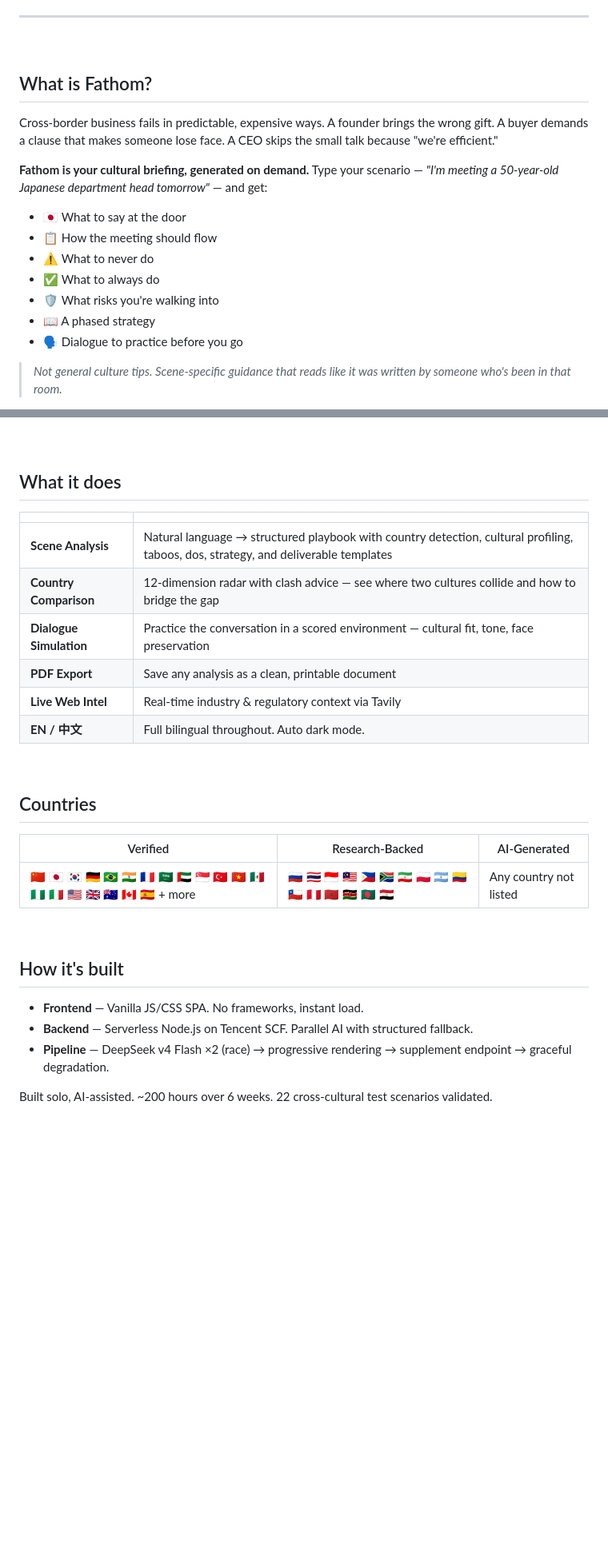
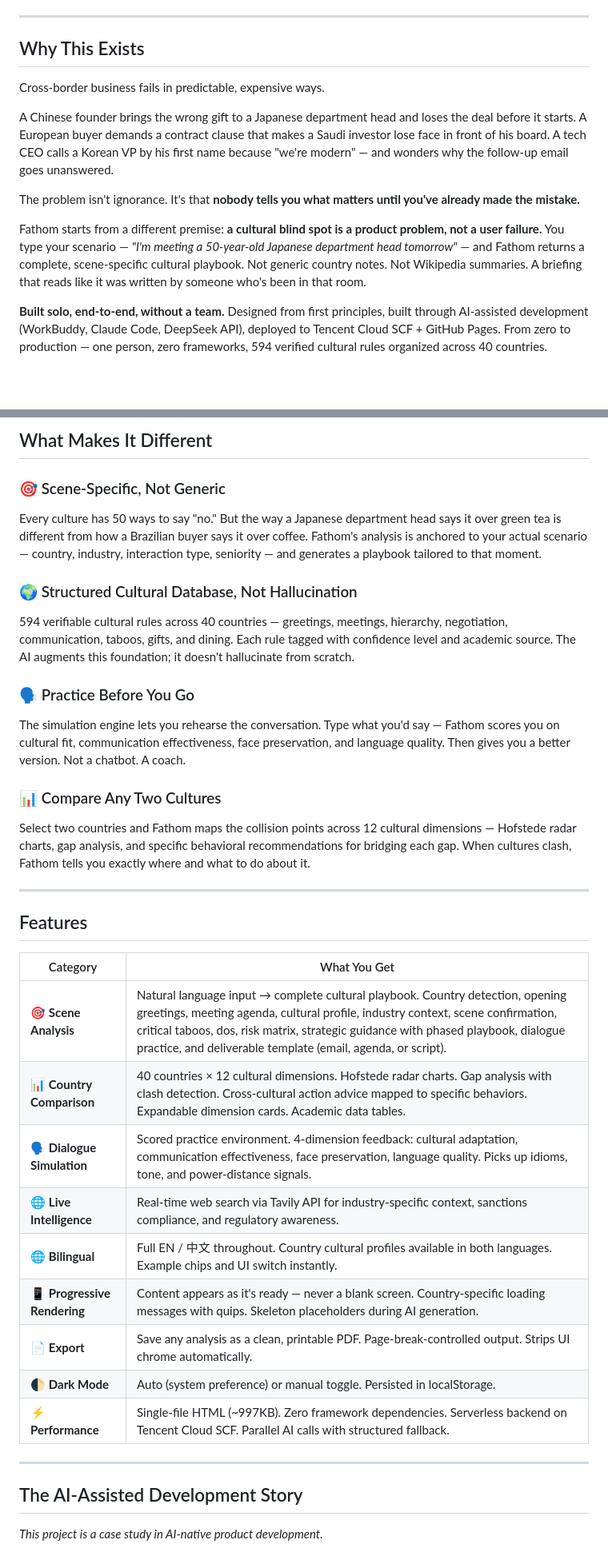
Before and after one commit to onion-create/fathom-cross-border-cultural-ai, a Markdown page: README.md, 2 parts joined by grey strips. Shown at 80% size. Drawn GitHub-style; blank space fills up the shorter version.

```diff
--- a/README.md
+++ b/README.md
@@ -25,21 +19,15 @@
 
 ---
 
-<br>
+## Why This Exists
 
-## What is Fathom?
+Cross-border business fails in predictable, expensive ways.
 
-Cross-border business fails in predictable, expensive ways. A founder brings the wrong gift. A buyer demands a clause that makes someone lose face. A CEO skips the small talk because "we're efficient."
+A Chinese founder brings the wrong gift to a Japanese department head and loses the deal before it starts. A European buyer demands a contract clause that makes a Saudi investor lose face in front of his board. A tech CEO calls a Korean VP by his first name because "we're modern" — and wonders why the follow-up email goes unanswered.
 
-**Fathom is your cultural briefing, generated on demand.** Type your scenario — *"I'm meeting a 50-year-old Japanese department head tomorrow"* — and get:
+The problem isn't ignorance. It's that **nobody tells you what matters until you've already made the mistake.**
 
-- 🇯🇵 What to say at the door
-- 📋 How the meeting should flow
-- ⚠️ What to never do
-- ✅ What to always do
-- 🛡️ What risks you're walking into
-- 📖 A phased strategy
-- 🗣️ Dialogue to practice before you go
+Fathom starts from a different premise: **a cultural blind spot is a product problem, not a user failure.** You type your scenario — *"I'm meeting a 50-year-old Japanese department head tomorrow"* — and Fathom returns a complete, scene-specific cultural playbook. Not generic country notes. Not Wikipedia summaries. A briefing that reads like it was written by someone who's been in that room.
 
-> *Not general culture tips. Scene-specific guidance that reads like it was written by someone who's been in that room.*
+**Built solo, end-to-end, without a team.** Designed from first principles, built through AI-assisted development (WorkBuddy, Claude Code, DeepSeek API), deployed to Tencent Cloud SCF + GitHub Pages. From zero to production — one person, zero frameworks, 594 verified cultural rules organized across 40 countries.
 
@@ -49,34 +35,37 @@ Cross-border business fails in predictable, expensive ways. A founder brings the
 
-<br>
+## What Makes It Different
 
-## What it does
+### 🎯 Scene-Specific, Not Generic
+Every culture has 50 ways to say "no." But the way a Japanese department head says it over green tea is different from how a Brazilian buyer says it over coffee. Fathom's analysis is anchored to your actual scenario — country, industry, interaction type, seniority — and generates a playbook tailored to that moment.
 
-| | |
-|---|---|
-| **Scene Analysis** | Natural language → structured playbook with country detection, cultural profiling, taboos, dos, strategy, and deliverable templates |
-| **Country Comparison** | 12-dimension radar with clash advice — see where two cultures collide and how to bridge the gap |
-| **Dialogue Simulation** | Practice the conversation in a scored environment — cultural fit, tone, face preservation |
-| **PDF Export** | Save any analysis as a clean, printable document |
-| **Live Web Intel** | Real-time industry & regulatory context via Tavily |
-| **EN / 中文** | Full bilingual throughout. Auto dark mode. |
+### 🌍 Structured Cultural Database, Not Hallucination
+594 verifiable cultural rules across 40 countries — greetings, meetings, hierarchy, negotiation, communication, taboos, gifts, and dining. Each rule tagged with confidence level and academic source. The AI augments this foundation; it doesn't hallucinate from scratch.
 
-<br>
+### 🗣️ Practice Before You Go
+The simulation engine lets you rehearse the conversation. Type what you'd say — Fathom scores you on cultural fit, communication effectiveness, face preservation, and language quality. Then gives you a better version. Not a chatbot. A coach.
 
-## Countries
+### 📊 Compare Any Two Cultures
+Select two countries and Fathom maps the collision points across 12 cultural dimensions — Hofstede radar charts, gap analysis, and specific behavioral recommendations for bridging each gap. When cultures clash, Fathom tells you exactly where and what to do about it.
 
-| Verified | Research-Backed | AI-Generated |
-|---|---|---|
-| 🇨🇳 🇯🇵 🇰🇷 🇩🇪 🇧🇷 🇮🇳 🇫🇷 🇸🇦 🇦🇪 🇸🇬 🇹🇷 🇻🇳 🇲🇽 🇳🇬 🇮🇹 🇺🇸 🇬🇧 🇦🇺 🇨🇦 🇪🇸 + more | 🇷🇺 🇹🇭 🇮🇩 🇲🇾 🇵🇭 🇿🇦 🇮🇷 🇵🇱 🇦🇷 🇨🇴 🇨🇱 🇵🇪 🇲🇦 🇰🇪 🇧🇩 🇪🇬 | Any country not listed |
+---
 
-<br>
+## Features
 
-## How it's built
+| Category | What You Get |
+|----------|--------------|
+| 🎯 **Scene Analysis** | Natural language input → complete cultural playbook. Country detection, opening greetings, meeting agenda, cultural profile, industry context, scene confirmation, critical taboos, dos, risk matrix, strategic guidance with phased playbook, dialogue practice, and deliverable template (email, agenda, or script). |
+| 📊 **Country Comparison** | 40 countries × 12 cultural dimensions. Hofstede radar charts. Gap analysis with clash detection. Cross-cultural action advice mapped to specific behaviors. Expandable dimension cards. Academic data tables. |
+| 🗣️ **Dialogue Simulation** | Scored practice environment. 4-dimension feedback: cultural adaptation, communication effectiveness, face preservation, language quality. Picks up idioms, tone, and power-distance signals. |
+| 🌐 **Live Intelligence** | Real-time web search via Tavily API for industry-specific context, sanctions compliance, and regulatory awareness. |
+| 🌐 **Bilingual** | Full EN / 中文 throughout. Country cultural profiles available in both languages. Example chips and UI switch instantly. |
+| 📱 **Progressive Rendering** | Content appears as it's ready — never a blank screen. Country-specific loading messages with quips. Skeleton placeholders during AI generation. |
+| 📄 **Export** | Save any analysis as a clean, printable PDF. Page-break-controlled output. Strips UI chrome automatically. |
+| 🌓 **Dark Mode** | Auto (system preference) or manual toggle. Persisted in localStorage. |
+| ⚡ **Performance** | Single-file HTML (~997KB). Zero framework dependencies. Serverless backend on Tencent Cloud SCF. Parallel AI calls with structured fallback. |
 
-- **Frontend** — Vanilla JS/CSS SPA. No frameworks, instant load.
-- **Backend** — Serverless Node.js on Tencent SCF. Parallel AI with structured fallback.
-- **Pipeline** — DeepSeek v4 Flash ×2 (race) → progressive rendering → supplement endpoint → graceful degradation.
+---
 
-Built solo, AI-assisted. ~200 hours over 6 weeks. 22 cross-cultural test scenarios validated.
+## The AI-Assisted Development Story
 
-<br>
+*This project is a case study in AI-native product development.*
 
```
Also changed, not shown: other parts of README.md (+80 -27 lines), logo.jpg (added), src/logo.jpg (added), 2 other files.
